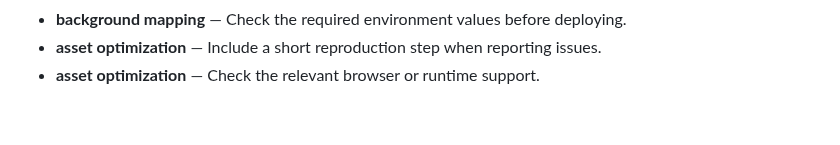
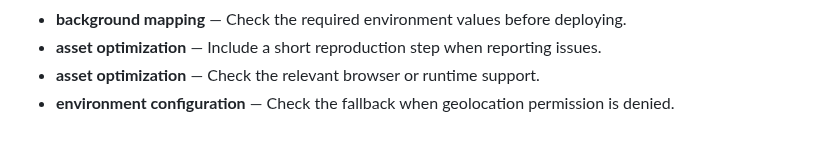
Before and after one commit to Sid2169/aero, a Markdown page: README.md, the part around the change. Drawn GitHub-style.

Commit message:
Document environment configuration setup

```diff
--- a/README.md
+++ b/README.md
@@ -395,3 +395,4 @@ If you found this useful, consider giving it a ⭐
 - **background mapping** — Check the required environment values before deploying.
 - **asset optimization** — Include a short reproduction step when reporting issues.
 - **asset optimization** — Check the relevant browser or runtime support.
+- **environment configuration** — Check the fallback when geolocation permission is denied.
```
